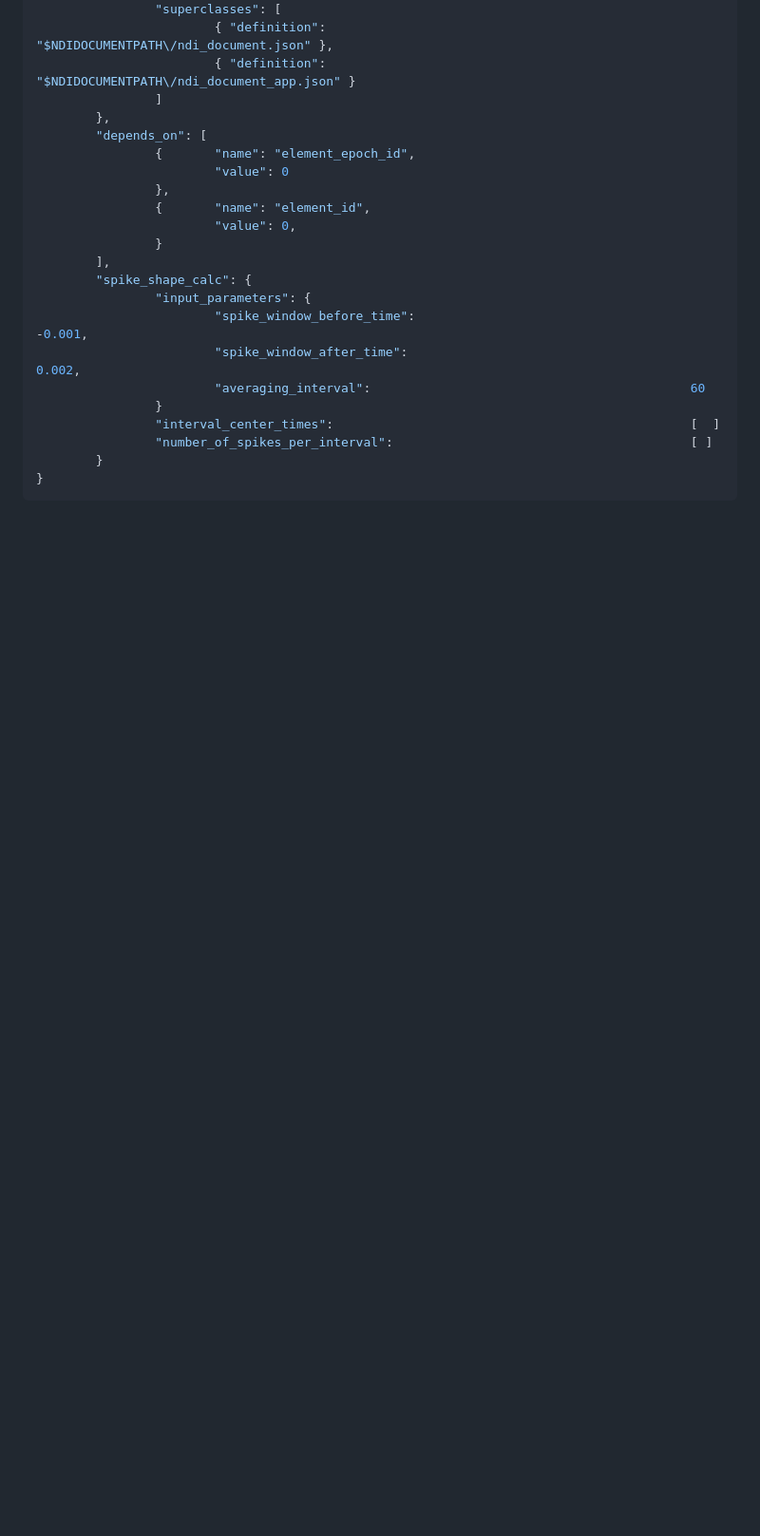
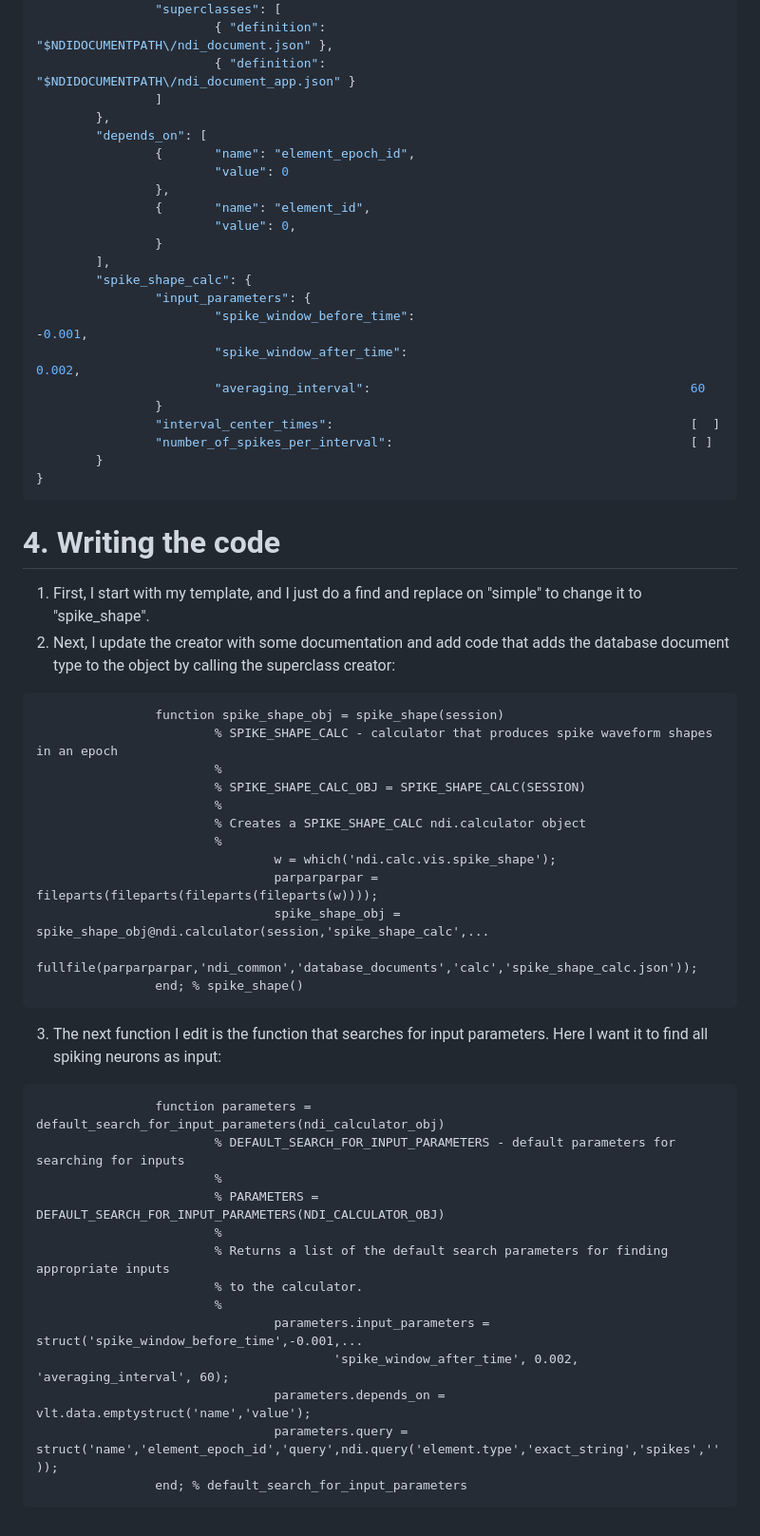
Before and after one commit to VH-Lab/NDIcalc-vis-matlab, a Markdown page: making_a_new_calculator.md, the part around the change. Shown: that part at 95% size. GitHub-like rendering; blank space fills up the shorter version.

````diff
--- a/making_a_new_calculator.md
+++ b/making_a_new_calculator.md
@@ -62,3 +62,38 @@ I want to start with the output document. I want to have fields for selecting ho
         }
 }
 ```
+
+# 4. Writing the code
+
+1. First, I start with my template, and I just do a find and replace on "simple" to change it to "spike_shape".
+2. Next, I update the creator with some documentation and add code that adds the database document type to the object by calling the superclass creator:
+```matlab
+                function spike_shape_obj = spike_shape(session)
+                        % SPIKE_SHAPE_CALC - calculator that produces spike waveform shapes in an epoch
+                        %
+                        % SPIKE_SHAPE_CALC_OBJ = SPIKE_SHAPE_CALC(SESSION)
+                        %
+                        % Creates a SPIKE_SHAPE_CALC ndi.calculator object
+                        %
+                                w = which('ndi.calc.vis.spike_shape');
+                                parparparpar = fileparts(fileparts(fileparts(fileparts(w))));
+                                spike_shape_obj = spike_shape_obj@ndi.calculator(session,'spike_shape_calc',...
+                                        fullfile(parparparpar,'ndi_common','database_documents','calc','spike_shape_calc.json'));
+                end; % spike_shape()
+```
+3. The next function I edit is the function that searches for input parameters. Here I want it to find all spiking neurons as input:
+```matlab
+                function parameters = default_search_for_input_parameters(ndi_calculator_obj)
+                        % DEFAULT_SEARCH_FOR_INPUT_PARAMETERS - default parameters for searching for inputs
+                        %
+                        % PARAMETERS = DEFAULT_SEARCH_FOR_INPUT_PARAMETERS(NDI_CALCULATOR_OBJ)
+                        %
+                        % Returns a list of the default search parameters for finding appropriate inputs
+                        % to the calculator.
+                        %
+                                parameters.input_parameters = struct('spike_window_before_time',-0.001,...
+                                        'spike_window_after_time', 0.002, 'averaging_interval', 60);
+                                parameters.depends_on = vlt.data.emptystruct('name','value');
+                                parameters.query = struct('name','element_epoch_id','query',ndi.query('element.type','exact_string','spikes',''));
+                end; % default_search_for_input_parameters
+```
````
